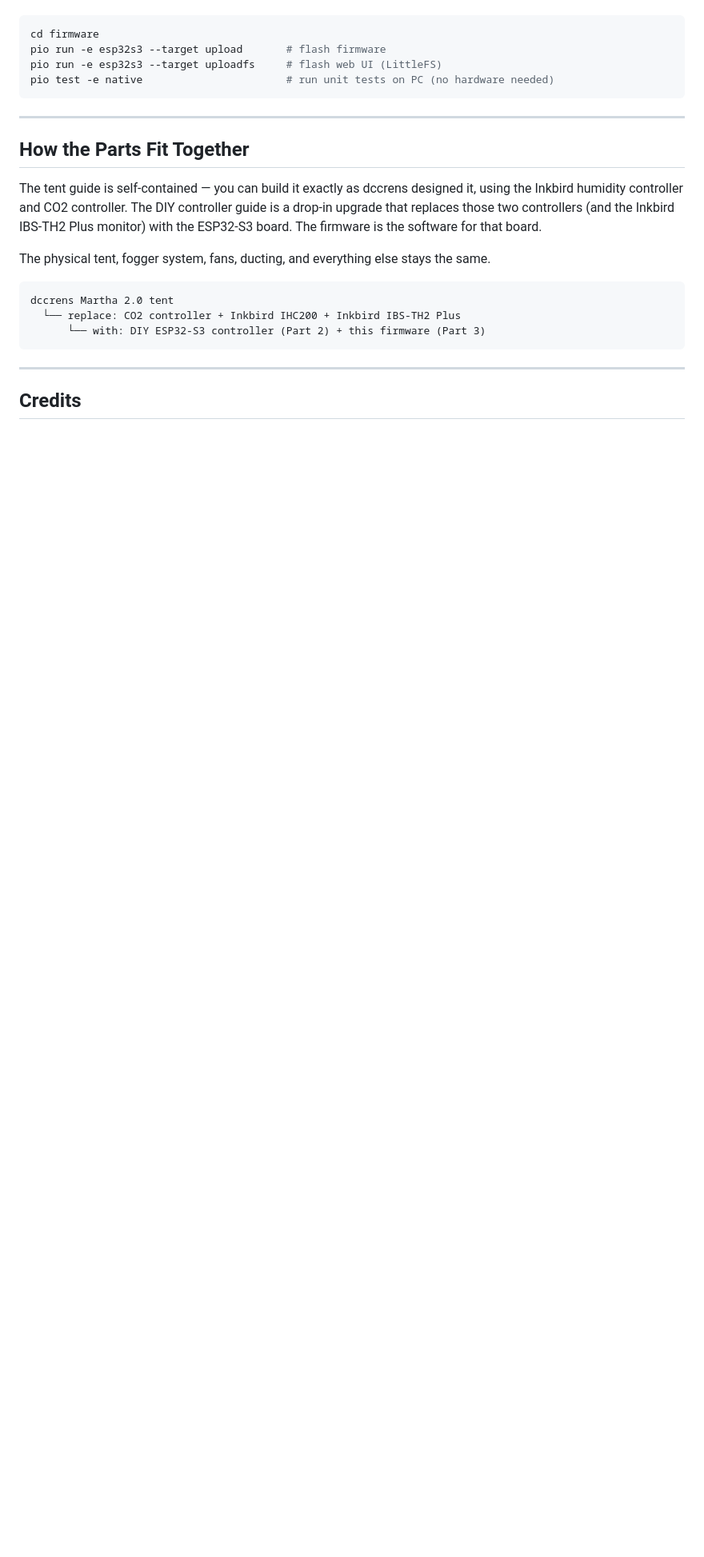
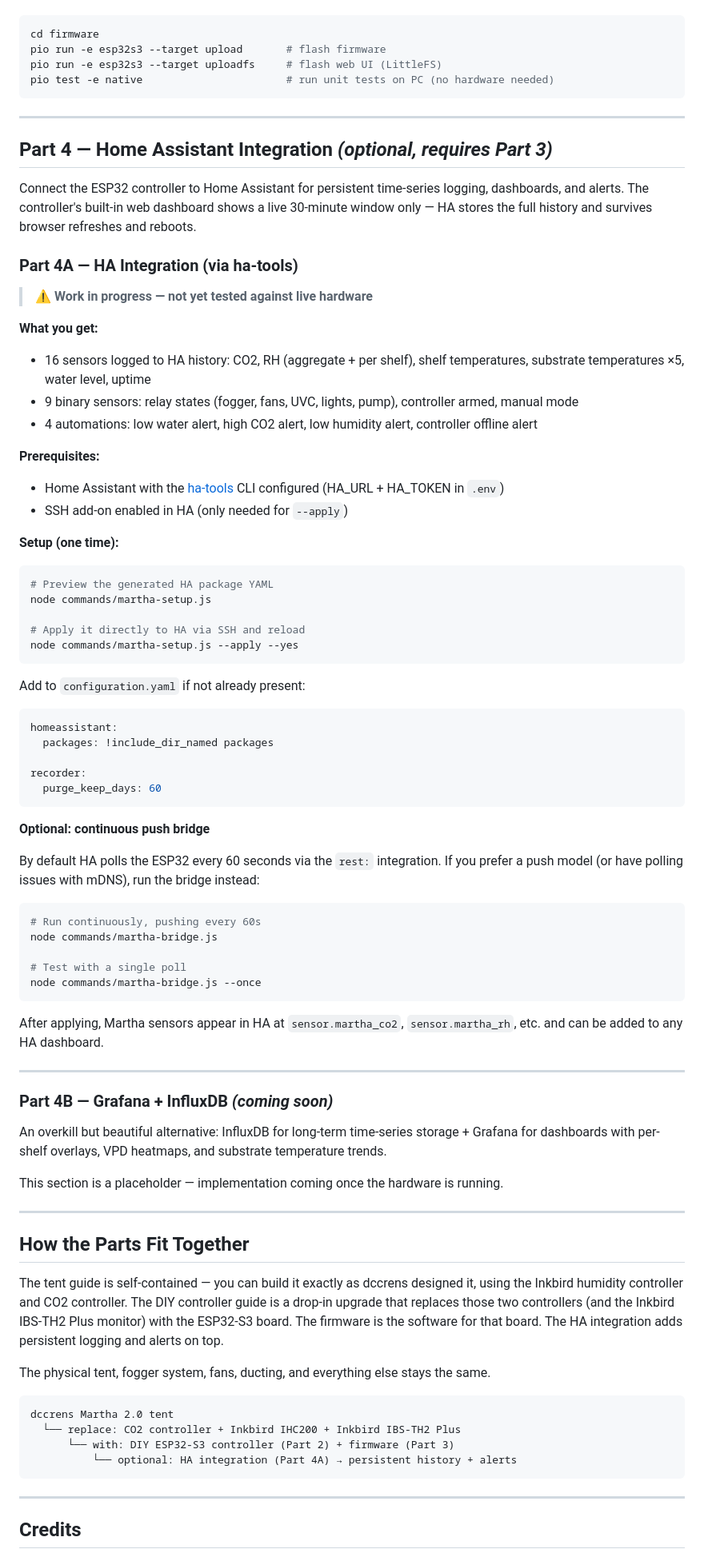
Before and after one commit to aes87/automated-martha-tek, a Markdown page: README.md, the part around the change. Shown at 80% size. Drawn GitHub-style; blank space fills up the shorter version.

Commit message:
Add Part 4: Home Assistant integration (4A) and Grafana placeholder (4B)
Part 4A covers: martha-setup.js one-time HA package setup (16 sensors,
9 binary_sensors, 4 automations) and martha-bridge.js continuous push
bridge. Part 4B is a placeholder for future Grafana + InfluxDB setup.
Updates "how parts fit together" diagram to include Part 4.

Co-Authored-By: Claude Sonnet 4.6 <noreply@anthropic.com>

````diff
--- a/README.md
+++ b/README.md
@@ -74,16 +74,78 @@ pio test -e native                       # run unit tests on PC (no hardware nee
 
 ---
 
+## Part 4 — Home Assistant Integration *(optional, requires Part 3)*
+
+Connect the ESP32 controller to Home Assistant for persistent time-series logging, dashboards, and alerts. The controller's built-in web dashboard shows a live 30-minute window only — HA stores the full history and survives browser refreshes and reboots.
+
+### Part 4A — HA Integration (via ha-tools)
+
+> **⚠️ Work in progress — not yet tested against live hardware**
+
+**What you get:**
+- 16 sensors logged to HA history: CO2, RH (aggregate + per shelf), shelf temperatures, substrate temperatures ×5, water level, uptime
+- 9 binary sensors: relay states (fogger, fans, UVC, lights, pump), controller armed, manual mode
+- 4 automations: low water alert, high CO2 alert, low humidity alert, controller offline alert
+
+**Prerequisites:**
+- Home Assistant with the [ha-tools](../ha-tools/) CLI configured (HA_URL + HA_TOKEN in `.env`)
+- SSH add-on enabled in HA (only needed for `--apply`)
+
+**Setup (one time):**
+
+```bash
+# Preview the generated HA package YAML
+node commands/martha-setup.js
+
+# Apply it directly to HA via SSH and reload
+node commands/martha-setup.js --apply --yes
+```
+
+Add to `configuration.yaml` if not already present:
+```yaml
+homeassistant:
+  packages: !include_dir_named packages
+
+recorder:
+  purge_keep_days: 60
+```
+
+**Optional: continuous push bridge**
+
+By default HA polls the ESP32 every 60 seconds via the `rest:` integration.
+If you prefer a push model (or have polling issues with mDNS), run the bridge instead:
+
+```bash
+# Run continuously, pushing every 60s
+node commands/martha-bridge.js
+
+# Test with a single poll
+node commands/martha-bridge.js --once
+```
+
+After applying, Martha sensors appear in HA at `sensor.martha_co2`, `sensor.martha_rh`, etc. and can be added to any HA dashboard.
+
+---
+
+### Part 4B — Grafana + InfluxDB *(coming soon)*
+
+An overkill but beautiful alternative: InfluxDB for long-term time-series storage + Grafana for dashboards with per-shelf overlays, VPD heatmaps, and substrate temperature trends.
+
+This section is a placeholder — implementation coming once the hardware is running.
+
+---
+
 ## How the Parts Fit Together
 
-The tent guide is self-contained — you can build it exactly as dccrens designed it, using the Inkbird humidity controller and CO2 controller. The DIY controller guide is a drop-in upgrade that replaces those two controllers (and the Inkbird IBS-TH2 Plus monitor) with the ESP32-S3 board. The firmware is the software for that board.
+The tent guide is self-contained — you can build it exactly as dccrens designed it, using the Inkbird humidity controller and CO2 controller. The DIY controller guide is a drop-in upgrade that replaces those two controllers (and the Inkbird IBS-TH2 Plus monitor) with the ESP32-S3 board. The firmware is the software for that board. The HA integration adds persistent logging and alerts on top.
 
 The physical tent, fogger system, fans, ducting, and everything else stays the same.
 
 ```
 dccrens Martha 2.0 tent
   └── replace: CO2 controller + Inkbird IHC200 + Inkbird IBS-TH2 Plus
-      └── with: DIY ESP32-S3 controller (Part 2) + this firmware (Part 3)
+      └── with: DIY ESP32-S3 controller (Part 2) + firmware (Part 3)
+          └── optional: HA integration (Part 4A) → persistent history + alerts
 ```
 
 ---
````
